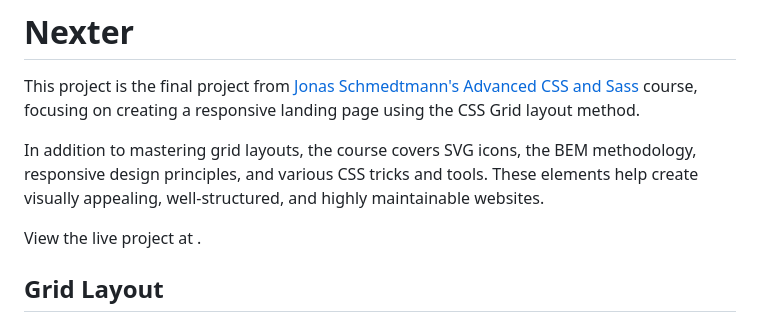
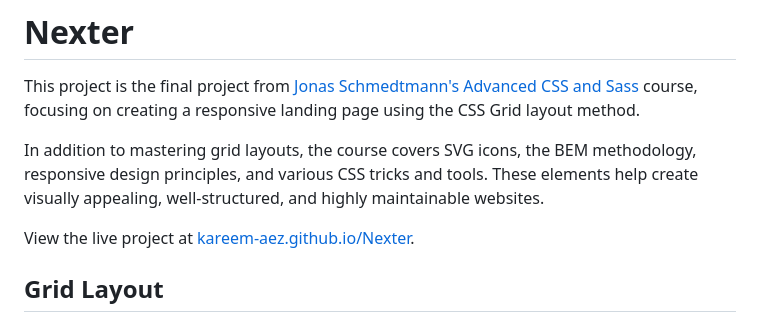
Before and after one commit to Kareem-AEz/Nexter, a Markdown page: README.md, the part around the change. GitHub-like rendering.

```diff
--- a/README.md
+++ b/README.md
@@ -4,7 +4,7 @@ This project is the final project from [Jonas Schmedtmann's Advanced CSS and Sas
 
 In addition to mastering grid layouts, the course covers SVG icons, the BEM methodology, responsive design principles, and various CSS tricks and tools. These elements help create visually appealing, well-structured, and highly maintainable websites.
 
-View the live project at []().
+View the live project at [kareem-aez.github.io/Nexter](https://kareem-aez.github.io/Nexter/).
 
 ## Grid Layout
 
```
